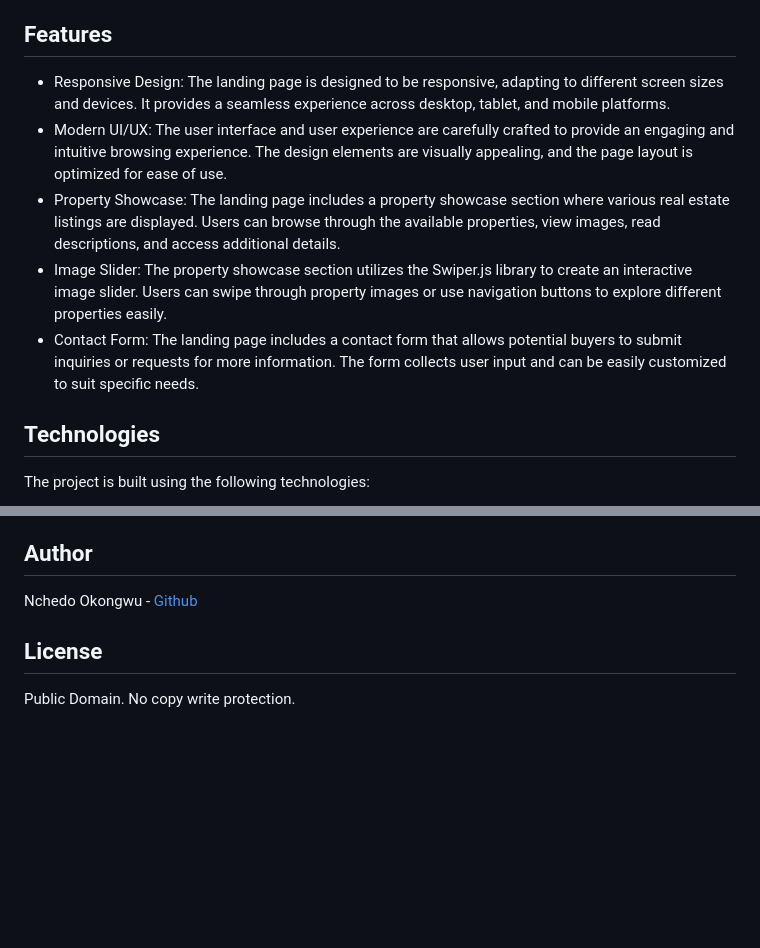
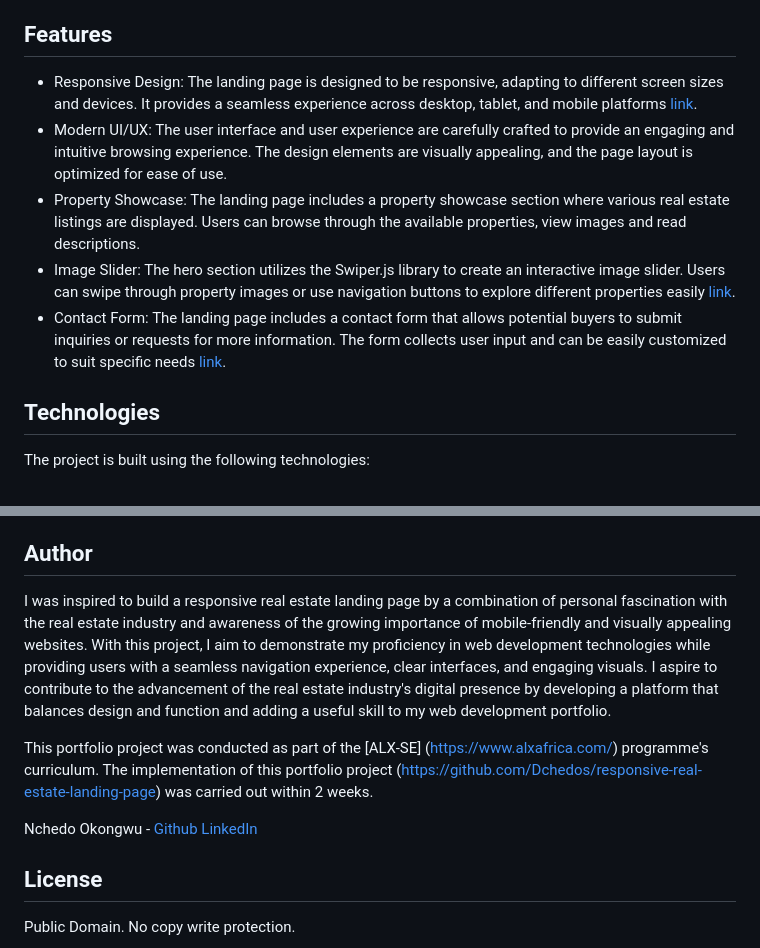
Before and after one commit to Dchedos/responsive-real-estate-landing-page, a Markdown page: README.md, 2 parts joined by grey strips. Drawn GitHub-style; blank space fills up the shorter version.

```diff
--- a/README.md
+++ b/README.md
@@ -11,11 +11,11 @@ Welcome to the Responsive Real Estate Landing Page project! This is a ALX portfo
 * [License](#license)
 
 ## Features
-* Responsive Design: The landing page is designed to be responsive, adapting to different screen sizes and devices. It provides a seamless experience across desktop, tablet, and mobile platforms.
+* Responsive Design: The landing page is designed to be responsive, adapting to different screen sizes and devices. It provides a seamless experience across desktop, tablet, and mobile platforms [link]().
 * Modern UI/UX: The user interface and user experience are carefully crafted to provide an engaging and intuitive browsing experience. The design elements are visually appealing, and the page layout is optimized for ease of use.
-* Property Showcase: The landing page includes a property showcase section where various real estate listings are displayed. Users can browse through the available properties, view images, read descriptions, and access additional details.
-* Image Slider: The property showcase section utilizes the Swiper.js library to create an interactive image slider. Users can swipe through property images or use navigation buttons to explore different properties easily.
-* Contact Form: The landing page includes a contact form that allows potential buyers to submit inquiries or requests for more information. The form collects user input and can be easily customized to suit specific needs.
+* Property Showcase: The landing page includes a property showcase section where various real estate listings are displayed. Users can browse through the available properties, view images and read descriptions.
+* Image Slider: The hero section utilizes the Swiper.js library to create an interactive image slider. Users can swipe through property images or use navigation buttons to explore different properties easily [link]().
+* Contact Form: The landing page includes a contact form that allows potential buyers to submit inquiries or requests for more information. The form collects user input and can be easily customized to suit specific needs [link]().
 
 ## Technologies
 The project is built using the following technologies:
@@ -39,7 +39,11 @@ Feel free to customize the content, styles, and images to match your own prefere
 Contributions to this project are welcome! If you have any ideas, suggestions, or bug reports, please open an issue or submit a pull request. Make sure to follow the existing code style and guidelines.
 
 ## Author
-Nchedo Okongwu - [Github](https://github.com/Dchedos)
+I was inspired to build a responsive real estate landing page by a combination of personal fascination with the real estate industry and awareness of the growing importance of mobile-friendly and visually appealing websites. With this project, I aim to demonstrate my proficiency in web development technologies while providing users with a seamless navigation experience, clear interfaces, and engaging visuals. I aspire to contribute to the advancement of the real estate industry's digital presence by developing a platform that balances design and function and adding a useful skill to my web development portfolio.
+
+This portfolio project was conducted as part of the [ALX-SE] (https://www.alxafrica.com/) programme's curriculum. The implementation of this portfolio project (https://github.com/Dchedos/responsive-real-estate-landing-page) was carried out within 2 weeks.
+
+Nchedo Okongwu - [Github](https://github.com/Dchedos) [LinkedIn](https://www.linkedin.com/in/nchedo-okongwu-3b5a1681)
 
 ## License
 Public Domain. No copy write protection.
```
